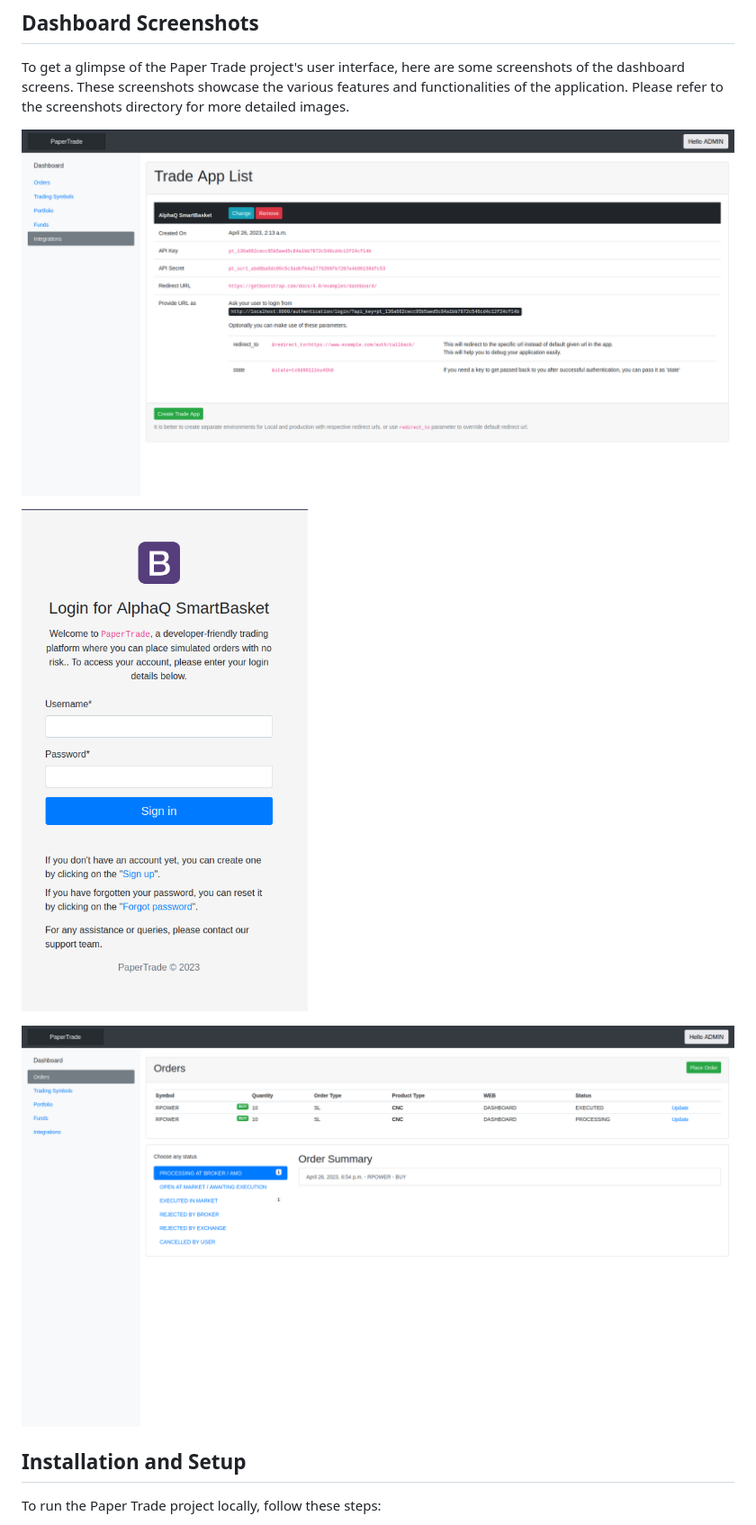
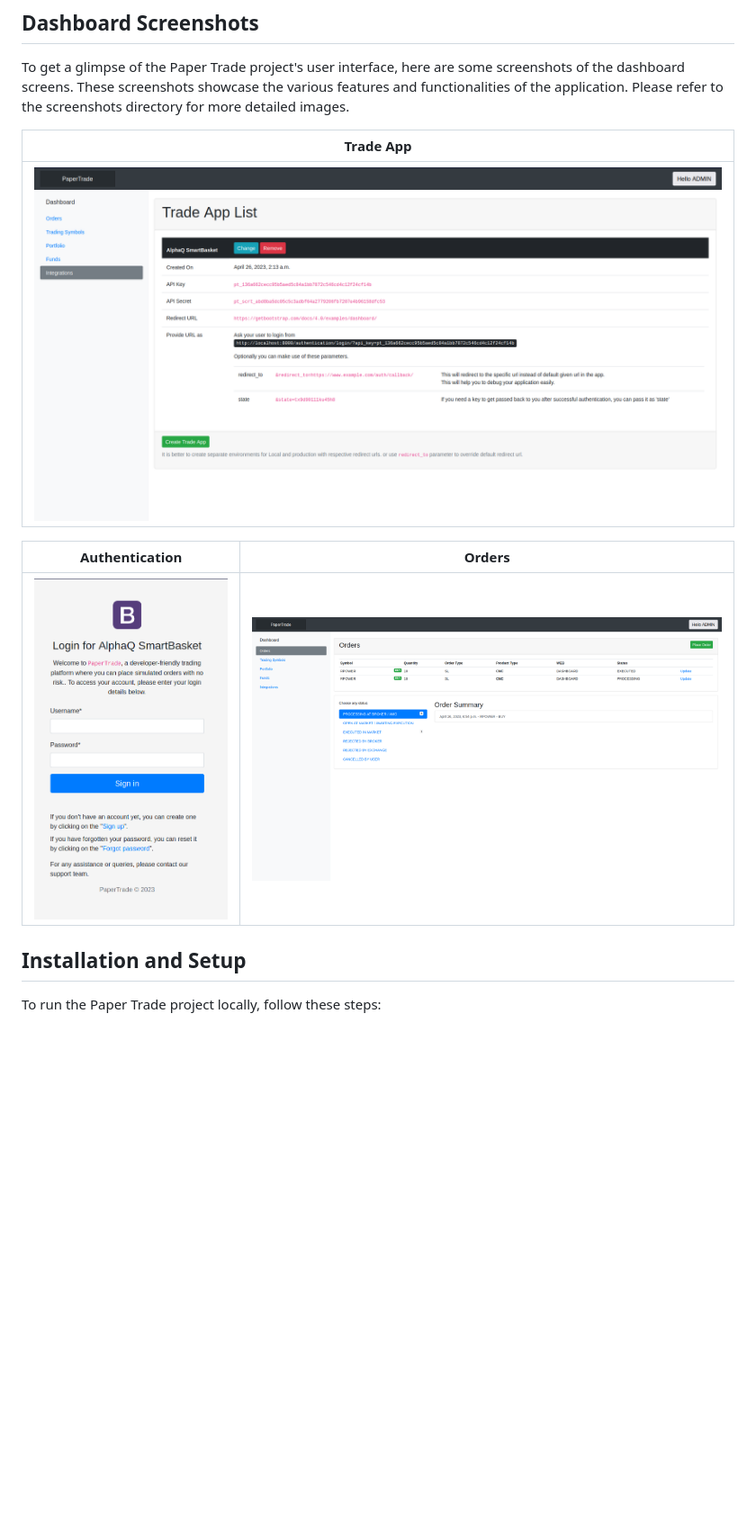
Before and after one commit to Muhammednaziln/paper-trade-broker, a Markdown page: README.md, the part around the change. Shown at 90% size. Drawn GitHub-style; blank space fills up the shorter version.

```diff
--- a/README.md
+++ b/README.md
@@ -41,11 +41,15 @@ To get a glimpse of the Paper Trade project's user interface, here are some scre
 These screenshots showcase the various features and functionalities of the application. Please refer to the
 screenshots directory for more detailed images.
 
-![Trade App](./docs/assets/image-trade.png)
+| Trade App |
+| ---------------- |
+| ![Trade App](./docs/assets/image-trade.png)  |
 
-![Authentication](./docs/assets/image-login.png)
+| Authentication | Orders |
+| ---------------- | ---------------- |
+| ![Authentication](./docs/assets/image-login.png) |![Orders](./docs/assets/image-order.png)     |
 
-![Orders](./docs/assets/image-order.png)
+
 
 
 ## Installation and Setup
```
